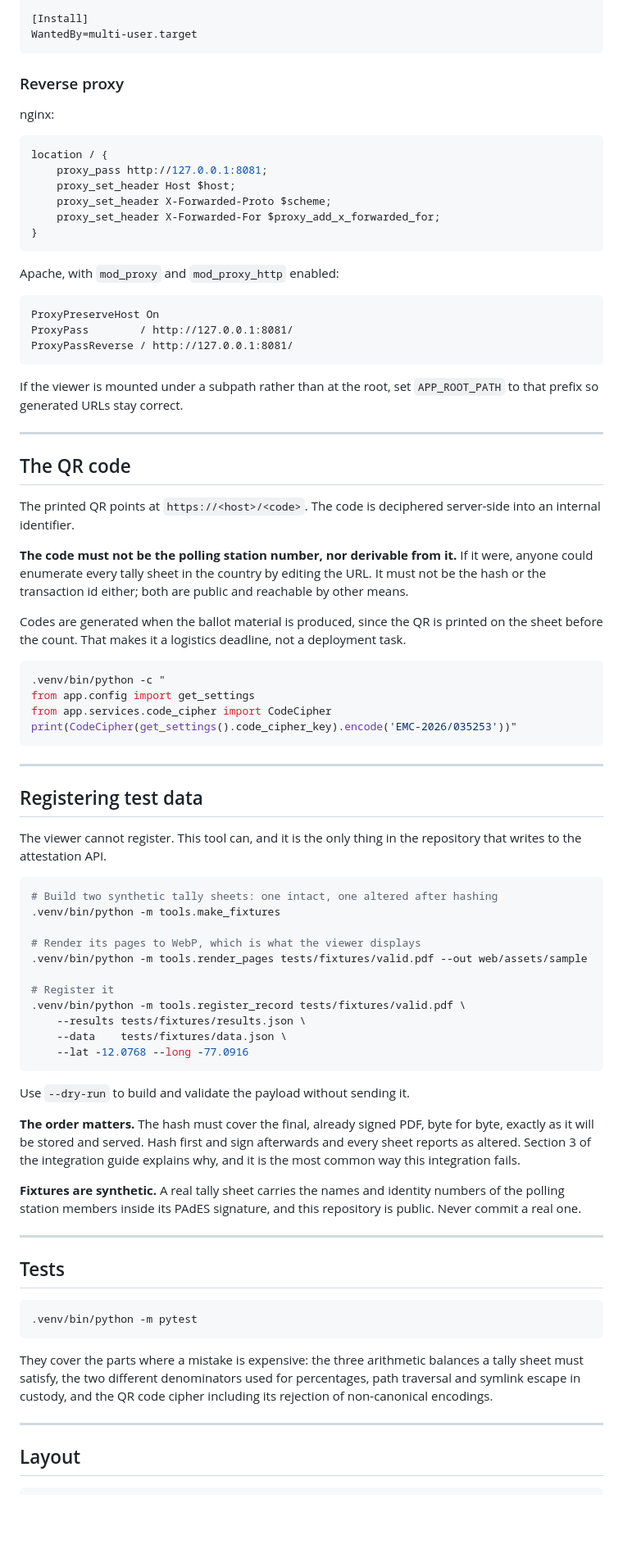
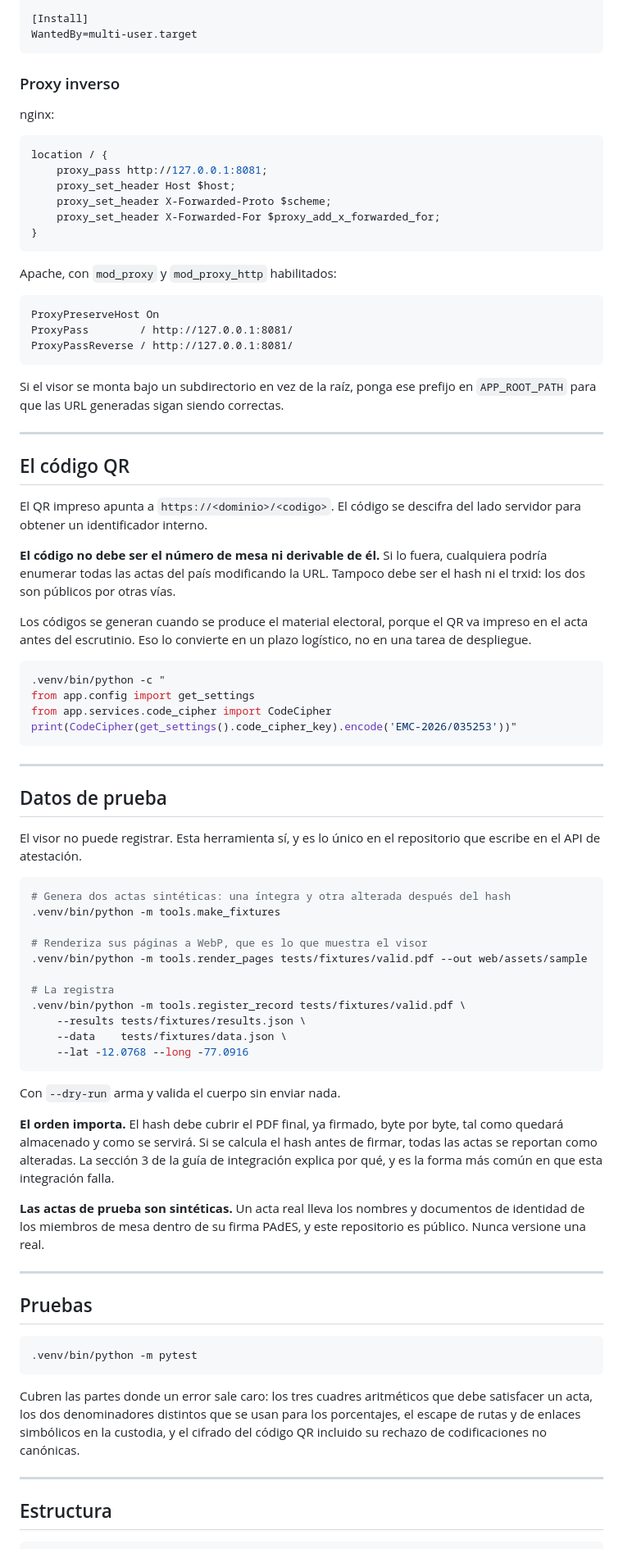
Before and after one commit to josezaratesousa-cmd/visor_actas, a Markdown page: README.md, the part around one of its changes. Shown at 82% size. GitHub-like rendering; blank space fills up the shorter version.

````diff
--- a/README.md
+++ b/README.md
@@ -152,7 +156,7 @@ ReadWritePaths=/var/lib/visor-actas
 WantedBy=multi-user.target
 ```
 
-### Reverse proxy
+### Proxy inverso
 
 nginx:
 
@@ -165,7 +169,7 @@ location / {
 }
 ```
 
-Apache, with `mod_proxy` and `mod_proxy_http` enabled:
+Apache, con `mod_proxy` y `mod_proxy_http` habilitados:
 
 ```apache
 ProxyPreserveHost On
@@ -173,24 +177,23 @@ ProxyPass        / http://127.0.0.1:8081/
 ProxyPassReverse / http://127.0.0.1:8081/
 ```
 
-If the viewer is mounted under a subpath rather than at the root, set
-`APP_ROOT_PATH` to that prefix so generated URLs stay correct.
+Si el visor se monta bajo un subdirectorio en vez de la raíz, ponga ese
+prefijo en `APP_ROOT_PATH` para que las URL generadas sigan siendo correctas.
 
 ---
 
-## The QR code
+## El código QR
 
-The printed QR points at `https://<host>/<code>`. The code is deciphered
-server-side into an internal identifier.
+El QR impreso apunta a `https://<dominio>/<codigo>`. El código se descifra del
+lado servidor para obtener un identificador interno.
 
-**The code must not be the polling station number, nor derivable from it.**
-If it were, anyone could enumerate every tally sheet in the country by
-editing the URL. It must not be the hash or the transaction id either;
-both are public and reachable by other means.
+**El código no debe ser el número de mesa ni derivable de él.** Si lo fuera,
+cualquiera podría enumerar todas las actas del país modificando la URL.
+Tampoco debe ser el hash ni el trxid: los dos son públicos por otras vías.
 
-Codes are generated when the ballot material is produced, since the QR is
-printed on the sheet before the count. That makes it a logistics deadline,
-not a deployment task.
+Los códigos se generan cuando se produce el material electoral, porque el QR
+va impreso en el acta antes del escrutinio. Eso lo convierte en un plazo
+logístico, no en una tarea de despliegue.
 
 ```bash
 .venv/bin/python -c "
@@ -201,51 +204,52 @@ print(CodeCipher(get_settings().code_cipher_key).encode('EMC-2026/035253'))"
 
 ---
 
-## Registering test data
+## Datos de prueba
 
-The viewer cannot register. This tool can, and it is the only thing in the
-repository that writes to the attestation API.
+El visor no puede registrar. Esta herramienta sí, y es lo único en el
+repositorio que escribe en el API de atestación.
 
 ```bash
-# Build two synthetic tally sheets: one intact, one altered after hashing
+# Genera dos actas sintéticas: una íntegra y otra alterada después del hash
 .venv/bin/python -m tools.make_fixtures
 
-# Render its pages to WebP, which is what the viewer displays
+# Renderiza sus páginas a WebP, que es lo que muestra el visor
 .venv/bin/python -m tools.render_pages tests/fixtures/valid.pdf --out web/assets/sample
 
-# Register it
+# La registra
 .venv/bin/python -m tools.register_record tests/fixtures/valid.pdf \
     --results tests/fixtures/results.json \
     --data    tests/fixtures/data.json \
     --lat -12.0768 --long -77.0916
 ```
 
-Use `--dry-run` to build and validate the payload without sending it.
+Con `--dry-run` arma y valida el cuerpo sin enviar nada.
 
-**The order matters.** The hash must cover the final, already signed PDF,
-byte for byte, exactly as it will be stored and served. Hash first and sign
-afterwards and every sheet reports as altered. Section 3 of the integration
-guide explains why, and it is the most common way this integration fails.
+**El orden importa.** El hash debe cubrir el PDF final, ya firmado, byte por
+byte, tal como quedará almacenado y como se servirá. Si se calcula el hash
+antes de firmar, todas las actas se reportan como alteradas. La sección 3 de
+la guía de integración explica por qué, y es la forma más común en que esta
+integración falla.
 
-**Fixtures are synthetic.** A real tally sheet carries the names and
-identity numbers of the polling station members inside its PAdES signature,
-and this repository is public. Never commit a real one.
+**Las actas de prueba son sintéticas.** Un acta real lleva los nombres y
+documentos de identidad de los miembros de mesa dentro de su firma PAdES, y
+este repositorio es público. Nunca versione una real.
 
 ---
 
-## Tests
+## Pruebas
 
 ```bash
 .venv/bin/python -m pytest
 ```
 
-They cover the parts where a mistake is expensive: the three arithmetic
-balances a tally sheet must satisfy, the two different denominators used for
-percentages, path traversal and symlink escape in custody, and the QR code
-cipher including its rejection of non-canonical encodings.
+Cubren las partes donde un error sale caro: los tres cuadres aritméticos que
+debe satisfacer un acta, los dos denominadores distintos que se usan para los
+porcentajes, el escape de rutas y de enlaces simbólicos en la custodia, y el
+cifrado del código QR incluido su rechazo de codificaciones no canónicas.
 
 ---
 
-## Layout
+## Estructura
 
 ```
````
Also changed, not shown: other parts of README.md (+97 -91 lines).
